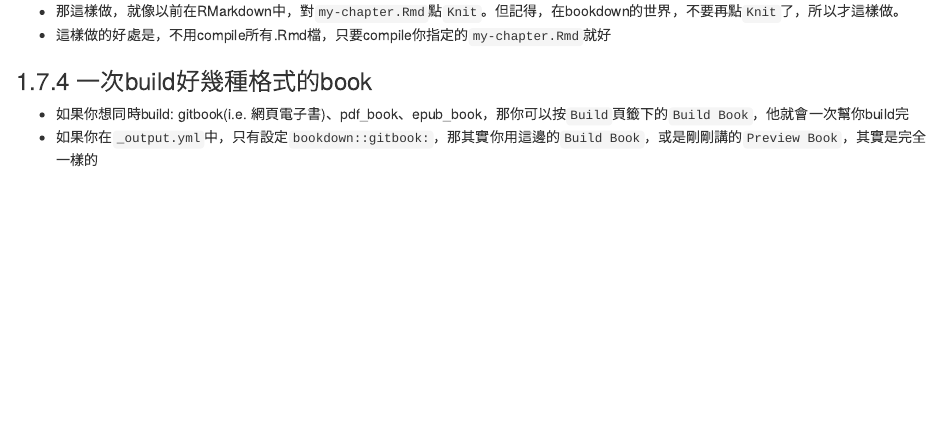
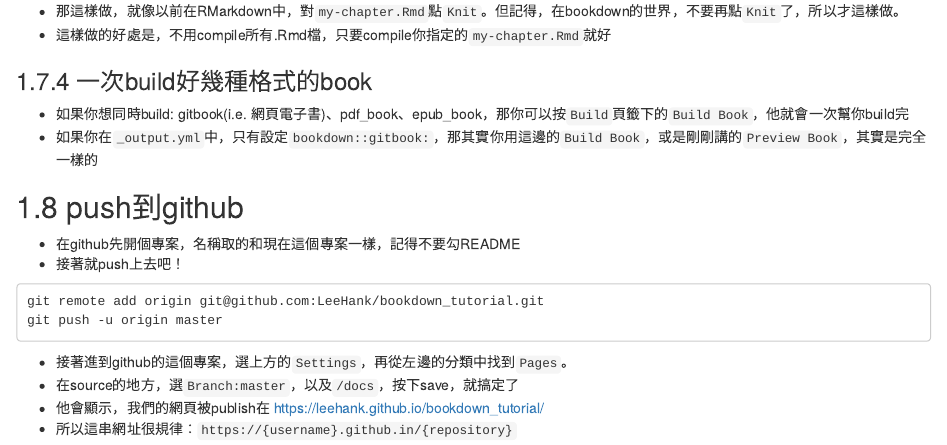
Before and after one commit to LeeHank/bookdown_tutorial, an R Markdown document (01-get_started.Rmd): the page in a window 1100 px wide, from 3380 px down. Rendered offline with R 4.5, knitr and Pandoc, with nearby package versions; drawn as R Markdown's standard HTML page in place of the format the file asks for.

Commit message:
update README and add publish method in 01-get_started.Rmd

````diff
--- a/01-get_started.Rmd
+++ b/01-get_started.Rmd
@@ -131,3 +131,18 @@
 
 -   如果你想同時build: gitbook(i.e. 網頁電子書)、pdf_book、epub_book，那你可以按`Build`頁籤下的`Build Book`，他就會一次幫你build完
 -   如果你在`_output.yml`中，只有設定`bookdown::gitbook:`，那其實你用這邊的`Build Book`，或是剛剛講的`Preview Book`，其實是完全一樣的
+
+## push到github
+
+* 在github先開個專案，名稱取的和現在這個專案一樣，記得不要勾README
+* 接著就push上去吧！
+
+```
+git remote add origin git@github.com:LeeHank/bookdown_tutorial.git
+git push -u origin master
+```
+
+* 接著進到github的這個專案，選上方的`Settings`，再從左邊的分類中找到`Pages`。
+* 在source的地方，選`Branch:master`，以及`/docs`，按下save，就搞定了
+* 他會顯示，我們的網頁被publish在 https://leehank.github.io/bookdown_tutorial/
+* 所以這串網址很規律：`https://{username}.github.in/{repository}`
````
Also changed, not shown: README.md.
